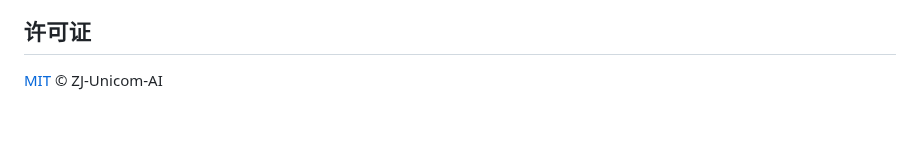
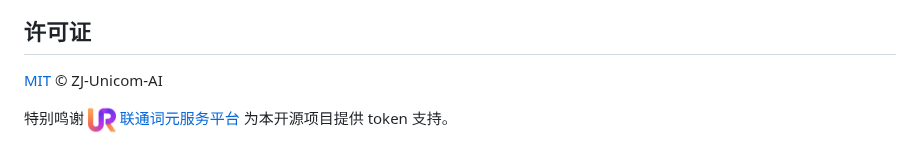
Before and after one commit to zj-unicom-ai/UniEmployee, a Markdown page: README.md, the part around the change. Drawn GitHub-style; pictures changed too: assets/logo.png (added); blank space fills up the shorter version.

Commit message:
docs: 致谢联通词元服务平台 (#83)
Co-authored-by: wrg <wrg@wrgdeMacBook-Pro-191.local>

```diff
--- a/README.md
+++ b/README.md
@@ -344,3 +344,5 @@ UniEmployee 虽然开源，但真实企业落地往往涉及与业务系统的
 ## 许可证
 
 [MIT](LICENSE) © ZJ-Unicom-AI
+
+特别鸣谢 <a href="https://www.uni-router.net/"><img src="assets/logo.png" alt="联通词元服务平台" height="28"></a> [联通词元服务平台](https://www.uni-router.net/) 为本开源项目提供 token 支持。
```
